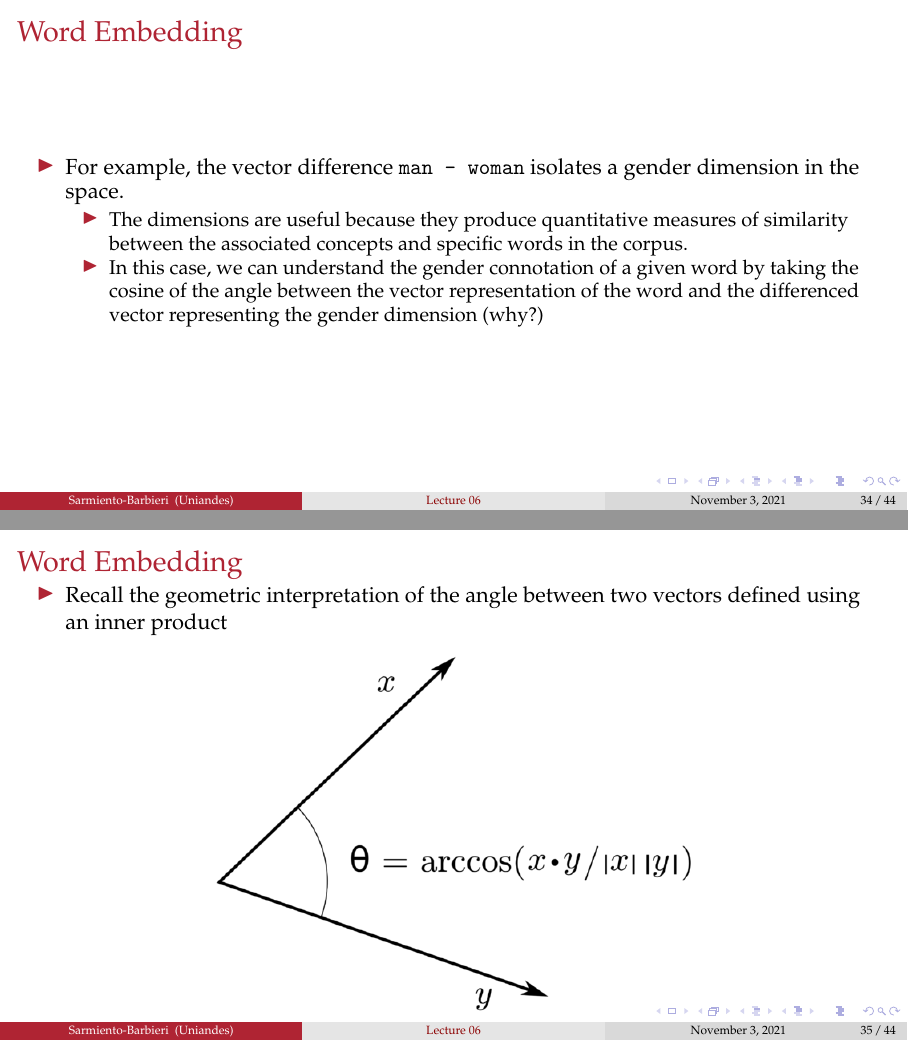
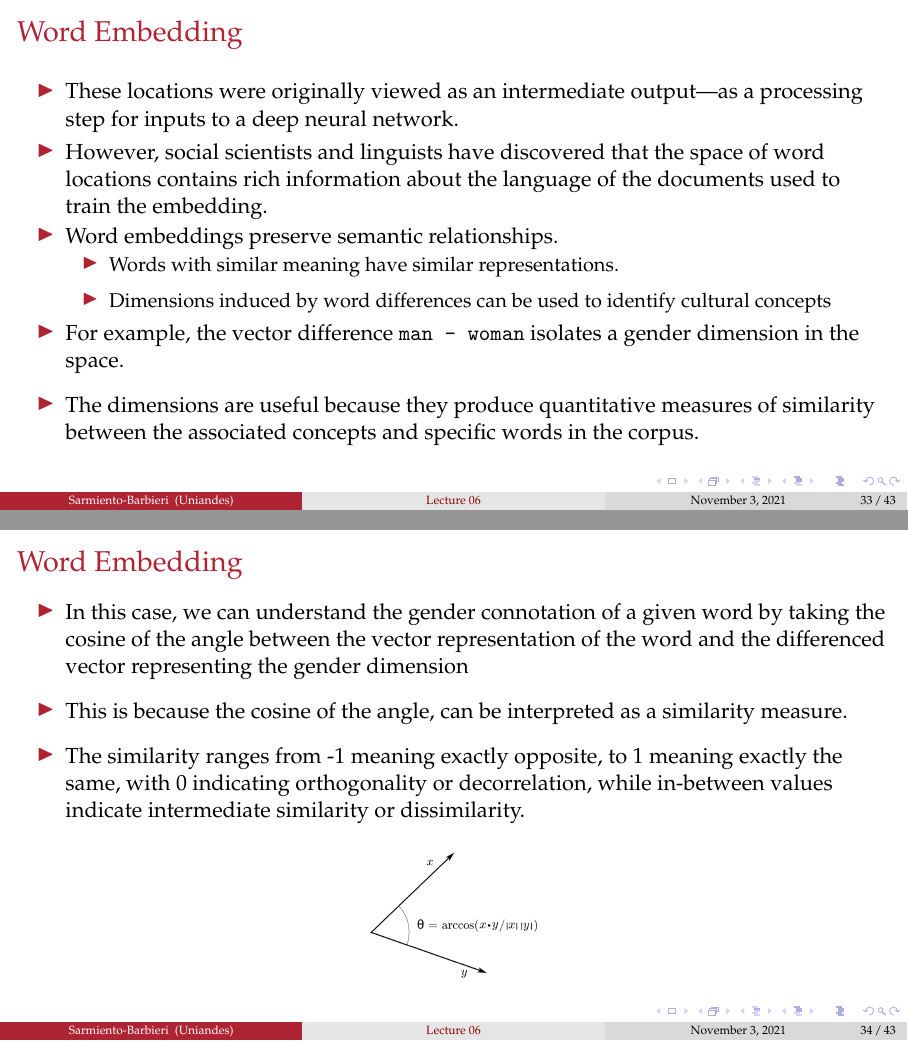
Before and after one commit to ignaciomsarmiento/BDML_USCO, LaTeX slides (Lectures/Lecture06/Lecture06.tex): pages 35 and 36 of 45 before the commit and pages 34 and 35 of 44 after it, joined at a grey line. Compiled offline with pdfLaTeX.

Commit message:
typos and order

```diff
--- a/Lectures/Lecture06/Lecture06.tex
+++ b/Lectures/Lecture06/Lecture06.tex
@@ -862,27 +862,15 @@ E(x_i) = \omega_{i1} \theta_1 + \dots + \omega_{iK} \theta_K
 \item Word embeddings preserve semantic relationships.
   \begin{itemize}
     \item Words with similar meaning have similar representations.
+    \medskip
     \item Dimensions induced by word differences can be used to identify cultural concepts
   \end{itemize}
   \item For example, the vector difference \texttt{man - woman} isolates a gender dimension in the space.
-
+  \medskip
+  \item  The dimensions are useful because they produce quantitative measures of similarity between the associated concepts and specific words in the corpus.
   \end{itemize}
 
 
-\end{frame}
-%----------------------------------------------------------------------%
-\begin{frame}
-\frametitle{Word Embedding }
-
-\begin{itemize}
-  \item For example, the vector difference \texttt{man - woman} isolates a gender dimension in the space.
-\begin{itemize}
-
-   \item  The dimensions are useful because they produce quantitative measures of similarity between the associated concepts and specific words in the corpus.
-   \item In this case, we can understand the gender connotation of a given word by taking the cosine of the angle between the vector representation of the word and the differenced vector representing the gender dimension (why?)
-
-\end{itemize}
-\end{itemize}
 \end{frame}
 
 %----------------------------------------------------------------------%
@@ -890,12 +878,16 @@ E(x_i) = \omega_{i1} \theta_1 + \dots + \omega_{iK} \theta_K
 \frametitle{Word Embedding }
 
 \begin{itemize}
-\item Recall the geometric interpretation of the angle between two vectors defined using an inner product
+  \item In this case, we can understand the gender connotation of a given word by taking the cosine of the angle between the vector representation of the word and the differenced vector representing the gender dimension
+  \medskip
+\item This is because the cosine of the angle, can be interpreted as a similarity measure.
+\medskip
+\item The similarity ranges from -1 meaning exactly opposite, to 1 meaning exactly the same, with 0 indicating orthogonality or decorrelation, while in-between values indicate intermediate similarity or dissimilarity.
 \end{itemize}
 
   \begin{figure}[H] \centering
             \captionsetup{justification=centering}
-              \includegraphics[scale=0.4]{figures/Inner_product_angle.png}
+              \includegraphics[scale=0.14]{figures/Inner_product_angle.png}
 
  \end{figure}
 
```
Also changed, not shown: Lectures/Lecture06/Lecture06.pdf, Lectures/Lecture06/Lecture06.tex (4 more changed lines).
